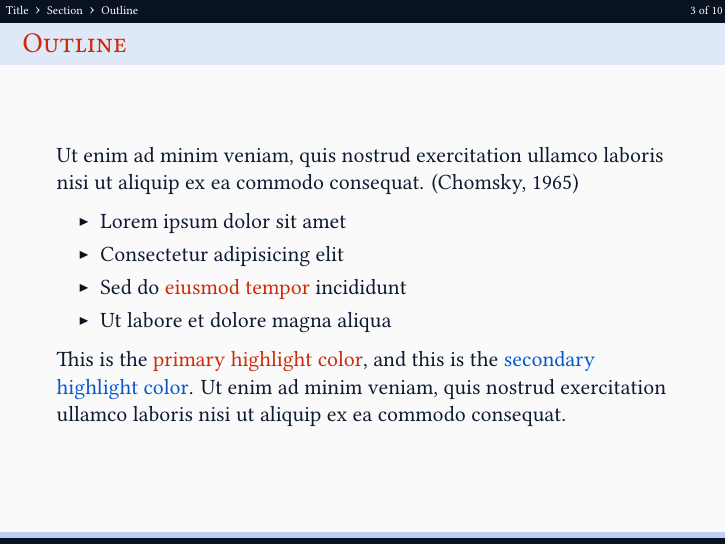
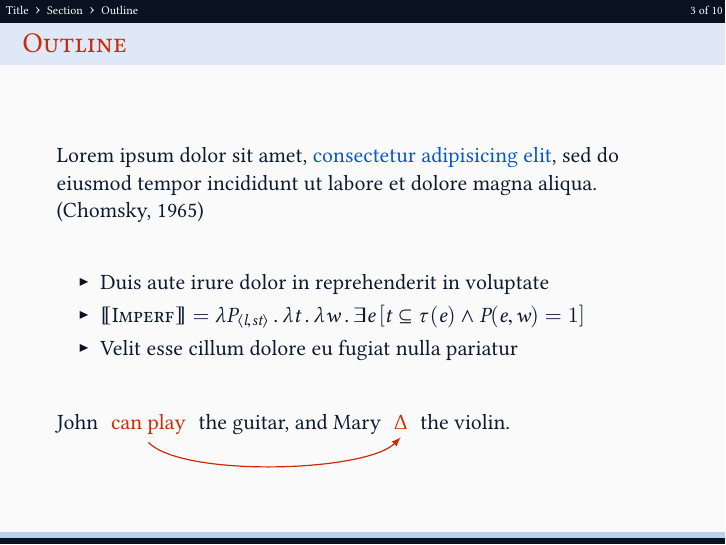
Before and after one commit to alexklapheke/clean-beamer-template, LaTeX slides (presentation.tex): page 3 of 10. The pictures show the PDF file presentation.pdf that the author committed with the source.

Commit message:
Neaten outline slide
Fix lorem text and introduce some relevant example code.

```diff
--- a/presentation.tex
+++ b/presentation.tex
@@ -201,17 +201,27 @@
 \section{Section}
 \subsection{Outline}
 \begin{frame}{Outline}
-	Ut enim ad minim veniam, quis nostrud exercitation ullamco laboris nisi ut aliquip ex ea commodo consequat. \citep{aspects}
-	\vfil
+	\vfill
+
+	Lorem ipsum dolor sit amet, \hlc{consectetur adipisicing elit}, sed do eiusmod tempor incididunt ut labore et dolore magna aliqua. \citep{aspects}
+
+	\vfill
+
 	\begin{itemize}
-		\item Lorem ipsum dolor sit amet
-		\item Consectetur adipisicing elit
-		\item Sed do \hla{eiusmod tempor} incididunt
-		\item Ut labore et dolore magna aliqua
+		\item Duis aute irure dolor in reprehenderit in voluptate
+		\item $\left\llbracket\textsc{Imperf}\right\rrbracket=\mathrm{\lambda}P_{\langle l,st\rangle}\,.\,\mathrm{\lambda}t\,.\,\mathrm{\lambda}w\,.\,\exists e\left[t\subseteq \tau(e)\land P(e,w)=1\right]$
+		\item Velit esse cillum dolore eu fugiat nulla pariatur
 	\end{itemize}
-	\vfil
-	This is the \hla{primary highlight color}, and this is the \hlc{secondary highlight color}.
-	Ut enim ad minim veniam, quis nostrud exercitation ullamco laboris nisi ut aliquip ex ea commodo consequat.
+
+	\vfill
+
+	John \tikz[baseline=(a.base),remember picture]\node(a){\hla{can play}}; the guitar,
+	and Mary \tikz[baseline=(b.base),remember picture]\node(b){\hla{Δ}}; the violin.
+	\begin{tikzpicture}[overlay,remember picture,>=latex]
+		\draw[semithick,->,out=315,in=225,looseness=0.5,color=CustomRed] (a.south) to (b.south);
+	\end{tikzpicture}
+
+	\vfill
 \end{frame}
 
 \subsection{Gloss with IPA}
```
Also changed, not shown: graph.svg (added), presentation.pdf, presentation.tex (12 more changed lines).
